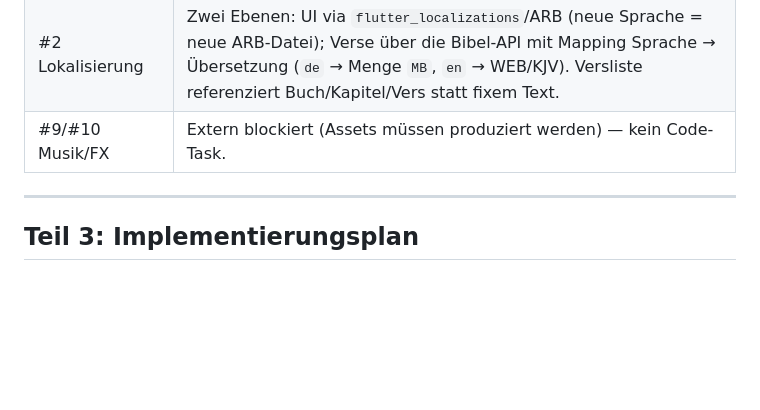
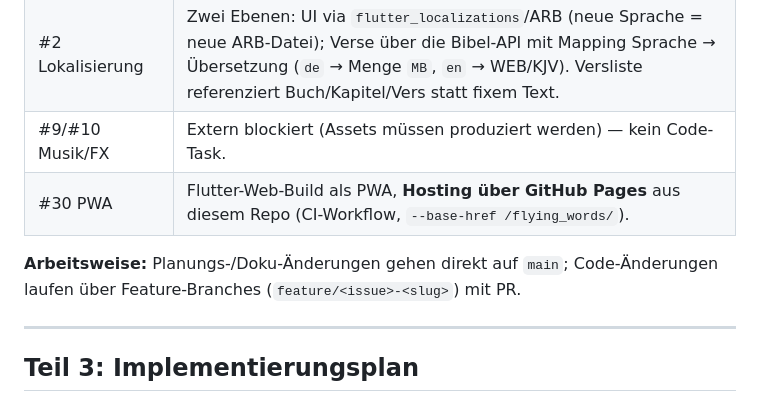
Before and after one commit to Paradoxianer/flying_words, a Markdown page: docs/ISSUES_UND_PLAN.md, the part around the change. GitHub-like rendering; blank space fills up the shorter version.

Commit message:
Record GitHub Pages hosting decision and branch workflow
Co-Authored-By: Claude Fable 5 <noreply@anthropic.com>
Claude-Session: https://claude.ai/code/session_01C31aajg4sVKhdu6RmcpkPo

```diff
--- a/docs/ISSUES_UND_PLAN.md
+++ b/docs/ISSUES_UND_PLAN.md
@@ -117,6 +117,10 @@ Label: keine / `enhancement`
 | #3 WinScreen | Fehler-Darstellung ist laut Kommentar drin; es fehlt die Vers-Präsentation (WinScreen braucht Zugriff auf die `Lesson`). |
 | #2 Lokalisierung | Zwei Ebenen: UI via `flutter_localizations`/ARB (neue Sprache = neue ARB-Datei); Verse über die Bibel-API mit Mapping Sprache → Übersetzung (`de` → Menge `MB`, `en` → WEB/KJV). Versliste referenziert Buch/Kapitel/Vers statt fixem Text. |
 | #9/#10 Musik/FX | Extern blockiert (Assets müssen produziert werden) — kein Code-Task. |
+| #30 PWA | Flutter-Web-Build als PWA, **Hosting über GitHub Pages** aus diesem Repo (CI-Workflow, `--base-href /flying_words/`). |
+
+**Arbeitsweise:** Planungs-/Doku-Änderungen gehen direkt auf `main`;
+Code-Änderungen laufen über Feature-Branches (`feature/<issue>-<slug>`) mit PR.
 
 ---
 
```
